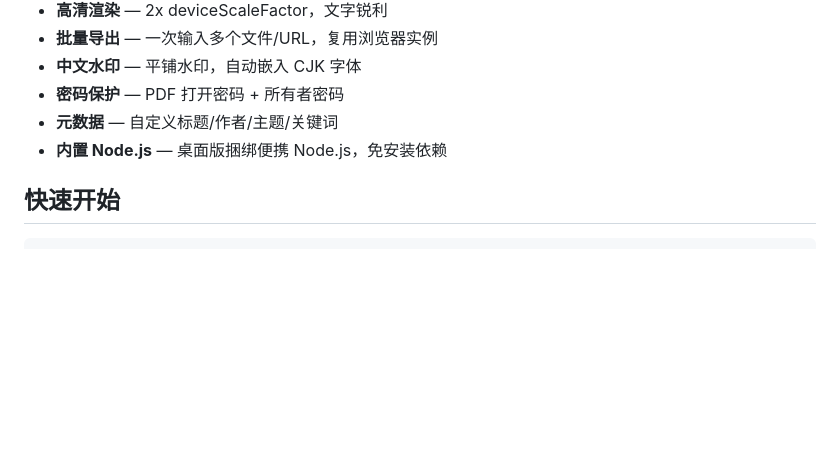
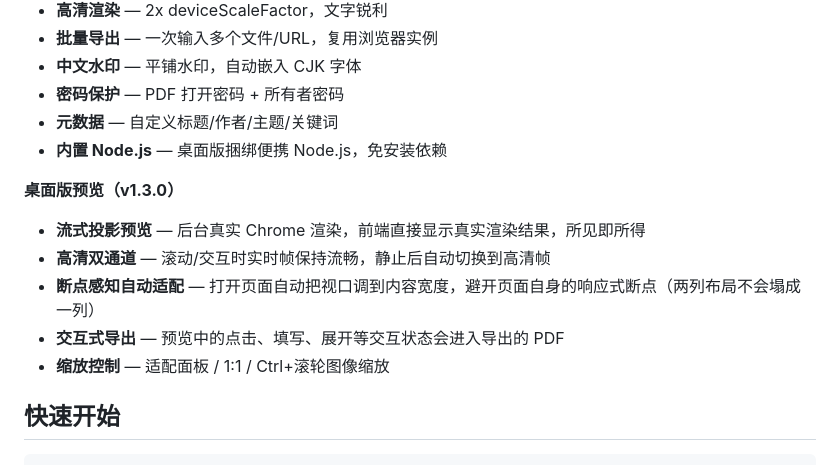
Before and after one commit to Raaain9527/html-pdf, a Markdown page: README.md, the part around one of its changes. Drawn GitHub-style; blank space fills up the shorter version.

```diff
--- a/README.md
+++ b/README.md
@@ -12,6 +12,14 @@
 - **密码保护** — PDF 打开密码 + 所有者密码
 - **元数据** — 自定义标题/作者/主题/关键词
 - **内置 Node.js** — 桌面版捆绑便携 Node.js，免安装依赖
+
+**桌面版预览（v1.3.0）**
+
+- **流式投影预览** — 后台真实 Chrome 渲染，前端直接显示真实渲染结果，所见即所得
+- **高清双通道** — 滚动/交互时实时帧保持流畅，静止后自动切换到高清帧
+- **断点感知自动适配** — 打开页面自动把视口调到内容宽度，避开页面自身的响应式断点（两列布局不会塌成一列）
+- **交互式导出** — 预览中的点击、填写、展开等交互状态会进入导出的 PDF
+- **缩放控制** — 适配面板 / 1:1 / Ctrl+滚轮图像缩放
 
 ## 快速开始
 
```
Also changed, not shown: other parts of README.md (+21 -9 lines).
